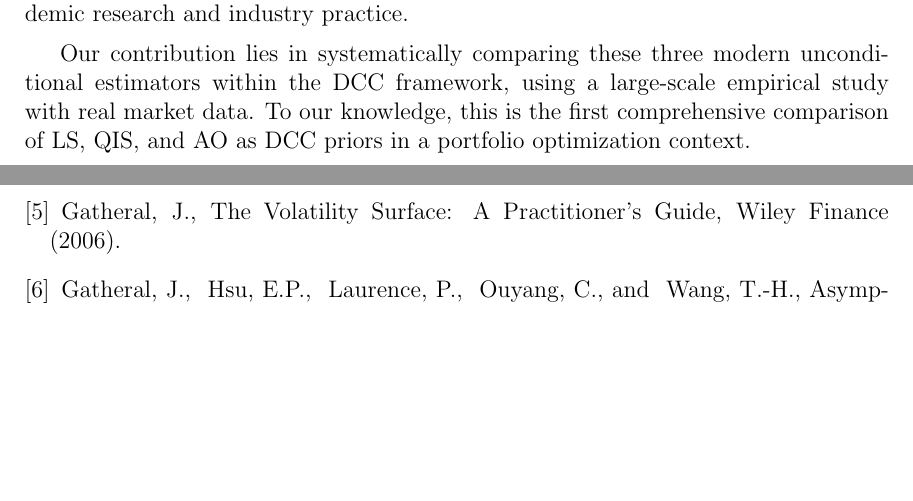
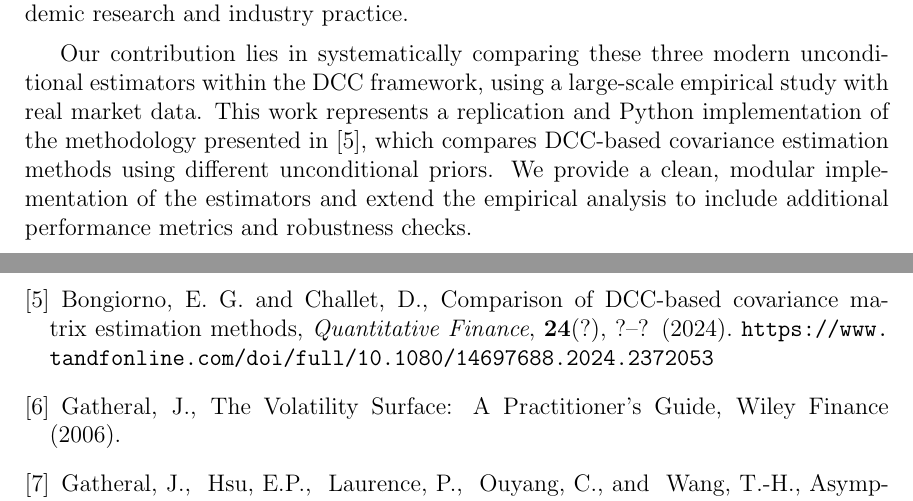
Before and after one commit to lshlshlsh666/CovEstimate, a LaTeX paper (MastersProjectTemplate.tex): two parts of pages 3 and 14 of 14, joined at a grey line, cut so that both start at the same text, the shorter picture padded with empty space. Compiled offline with pdfLaTeX.

Commit message:
doc: add reference to the original paper

```diff
--- a/MastersProjectTemplate.tex
+++ b/MastersProjectTemplate.tex
@@ -14,6 +14,7 @@
 \usepackage{booktabs}
 \usepackage{amsfonts}
 \usepackage[usenames,dvipsnames]{color} % load color package
+\usepackage{url}
 
 \textwidth=6.0in \textheight=8.8in \hoffset=-0.2in
 \voffset=-0.85in
@@ -144,7 +145,7 @@ The Average Oracle (AO) method of \cite{bongiorno2024} takes a different approac
 
 For modeling time-varying correlations, \cite{engle2002} introduced the Dynamic Conditional Correlation (DCC) model, which extends univariate GARCH models to the multivariate setting. DCC decomposes the conditional covariance matrix into time-varying volatilities and a dynamic correlation matrix, allowing for parsimonious modeling of complex dependence structures. The model has been widely adopted in both academic research and industry practice.
 
-Our contribution lies in systematically comparing these three modern unconditional estimators within the DCC framework, using a large-scale empirical study with real market data. To our knowledge, this is the first comprehensive comparison of LS, QIS, and AO as DCC priors in a portfolio optimization context.
+Our contribution lies in systematically comparing these three modern unconditional estimators within the DCC framework, using a large-scale empirical study with real market data. This work represents a replication and Python implementation of the methodology presented in \cite{bongiorno2024quant}, which compares DCC-based covariance estimation methods using different unconditional priors. We provide a clean, modular implementation of the estimators and extend the empirical analysis to include additional performance metrics and robustness checks.
 
 
 \newpage
@@ -521,6 +522,12 @@ regime-dependent strengths and weaknesses of each estimator.
 {Covariance matrix filtering and portfolio optimization},
 {\it arXiv preprint arXiv:2111.13109} (2024).
 
+\bibitem{bongiorno2024quant}
+{Bongiorno, E. G.} and {Challet, D.},
+{Comparison of DCC-based covariance matrix estimation methods},
+{\it Quantitative Finance}, \textbf{24}(?), ?--? (2024).
+\url{https://www.tandfonline.com/doi/full/10.1080/14697688.2024.2372053}
+
 \bibitem{jimbook} { Gatheral, J.},
 {The Volatility Surface: A Practitioner's Guide},
 {Wiley Finance} (2006).
```
Also changed, not shown: README.md.
